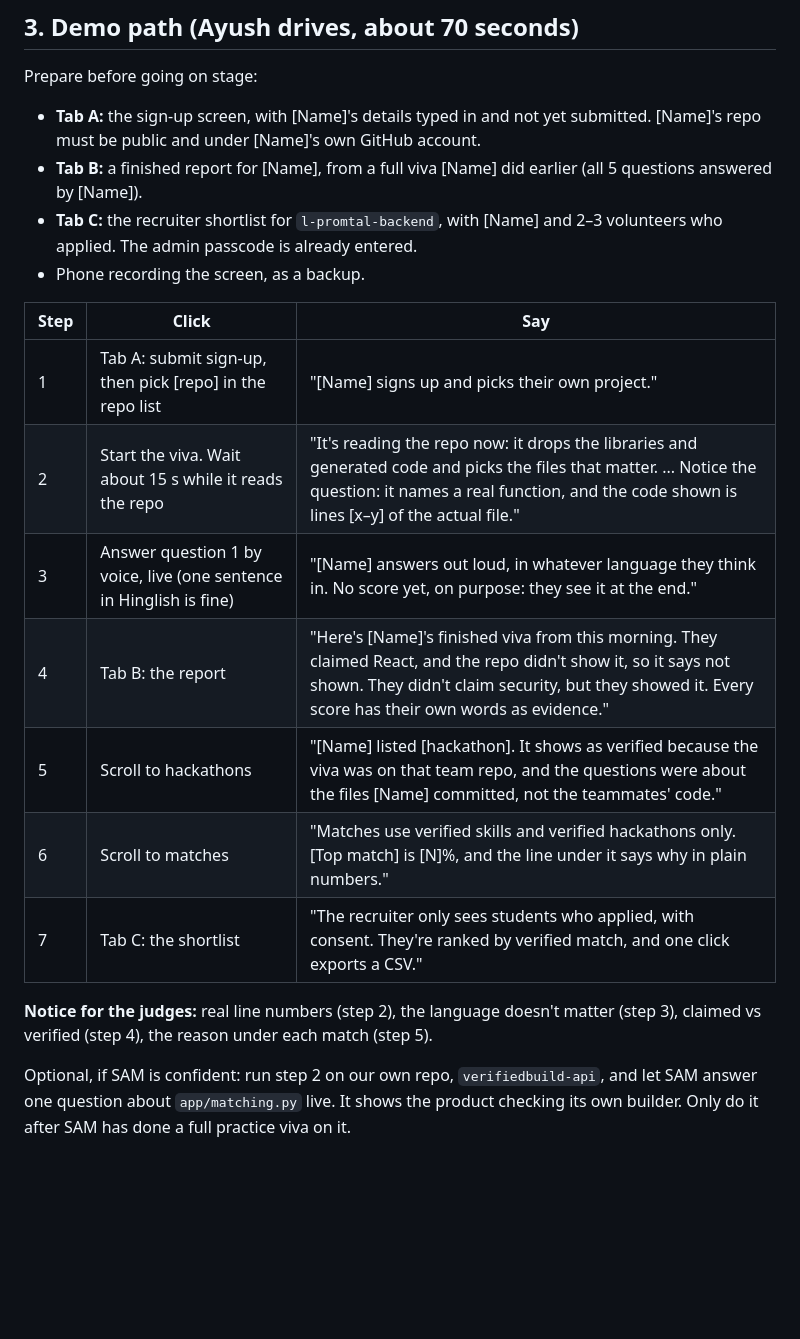
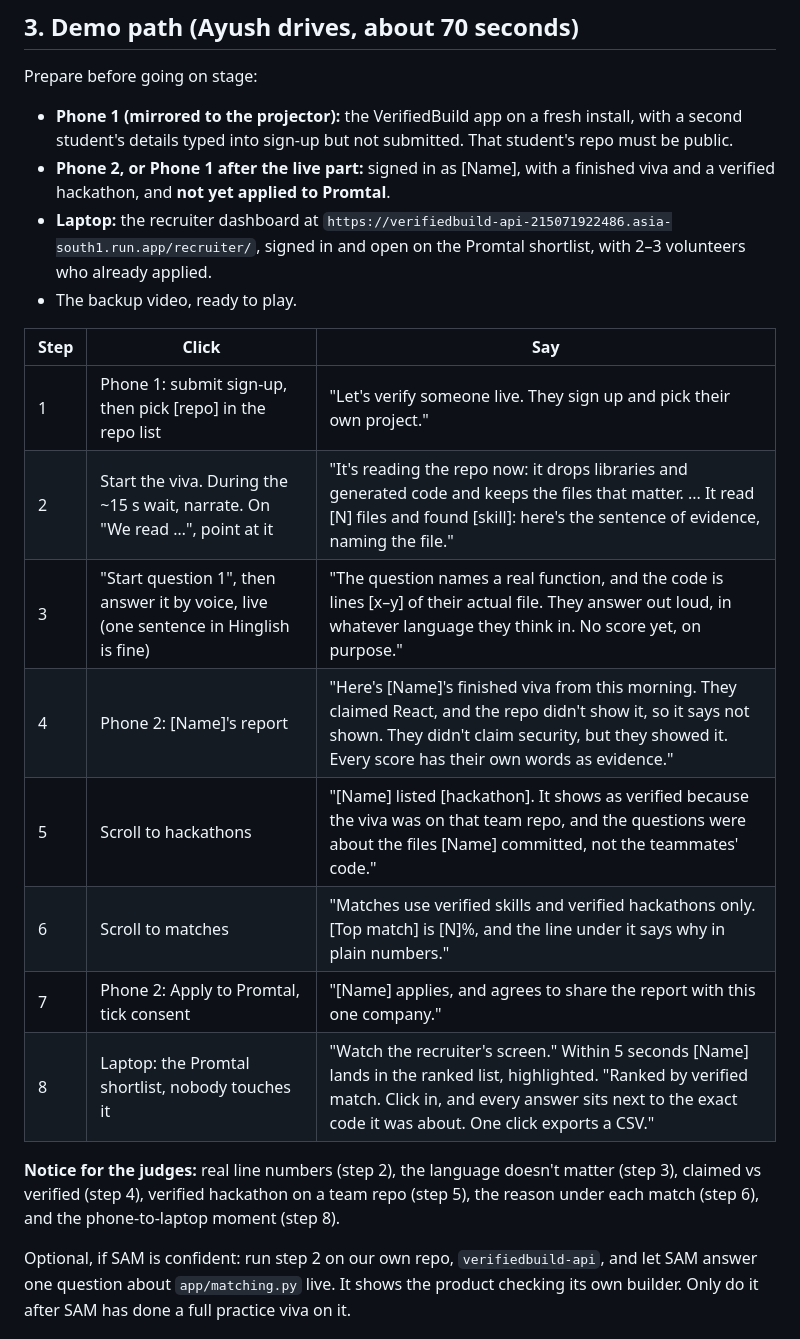
Before and after one commit to samarthputhraya/verifiedbuild-api, a Markdown page: docs/pitch.md, the part around the change. Drawn GitHub-style; blank space fills up the shorter version.

Commit message:
Rework the demo path: live viva on one phone, report and apply on another, live shortlist on the laptop

```diff
--- a/docs/pitch.md
+++ b/docs/pitch.md
@@ -36,22 +36,23 @@ Use the student whose story is clearest. If a founder or recruiter at the event
 ## 3. Demo path (Ayush drives, about 70 seconds)
 
 Prepare before going on stage:
-- **Tab A:** the sign-up screen, with [Name]'s details typed in and not yet submitted. [Name]'s repo must be public and under [Name]'s own GitHub account.
-- **Tab B:** a finished report for [Name], from a full viva [Name] did earlier (all 5 questions answered by [Name]).
-- **Tab C:** the recruiter shortlist for `l-promtal-backend`, with [Name] and 2–3 volunteers who applied. The admin passcode is already entered.
-- Phone recording the screen, as a backup.
+- **Phone 1 (mirrored to the projector):** the VerifiedBuild app on a fresh install, with a second student's details typed into sign-up but not submitted. That student's repo must be public.
+- **Phone 2, or Phone 1 after the live part:** signed in as [Name], with a finished viva and a verified hackathon, and **not yet applied to Promtal**.
+- **Laptop:** the recruiter dashboard at `https://verifiedbuild-api-215071922486.asia-south1.run.app/recruiter/`, signed in and open on the Promtal shortlist, with 2–3 volunteers who already applied.
+- The backup video, ready to play.
 
 | Step | Click | Say |
 |---|---|---|
-| 1 | Tab A: submit sign-up, then pick [repo] in the repo list | "[Name] signs up and picks their own project." |
-| 2 | Start the viva. Wait about 15 s while it reads the repo | "It's reading the repo now: it drops the libraries and generated code and picks the files that matter. ... Notice the question: it names a real function, and the code shown is lines [x–y] of the actual file." |
-| 3 | Answer question 1 by voice, live (one sentence in Hinglish is fine) | "[Name] answers out loud, in whatever language they think in. No score yet, on purpose: they see it at the end." |
-| 4 | Tab B: the report | "Here's [Name]'s finished viva from this morning. They claimed React, and the repo didn't show it, so it says not shown. They didn't claim security, but they showed it. Every score has their own words as evidence." |
+| 1 | Phone 1: submit sign-up, then pick [repo] in the repo list | "Let's verify someone live. They sign up and pick their own project." |
+| 2 | Start the viva. During the ~15 s wait, narrate. On "We read …", point at it | "It's reading the repo now: it drops libraries and generated code and keeps the files that matter. ... It read [N] files and found [skill]: here's the sentence of evidence, naming the file." |
+| 3 | "Start question 1", then answer it by voice, live (one sentence in Hinglish is fine) | "The question names a real function, and the code is lines [x–y] of their actual file. They answer out loud, in whatever language they think in. No score yet, on purpose." |
+| 4 | Phone 2: [Name]'s report | "Here's [Name]'s finished viva from this morning. They claimed React, and the repo didn't show it, so it says not shown. They didn't claim security, but they showed it. Every score has their own words as evidence." |
 | 5 | Scroll to hackathons | "[Name] listed [hackathon]. It shows as verified because the viva was on that team repo, and the questions were about the files [Name] committed, not the teammates' code." |
 | 6 | Scroll to matches | "Matches use verified skills and verified hackathons only. [Top match] is [N]%, and the line under it says why in plain numbers." |
-| 7 | Tab C: the shortlist | "The recruiter only sees students who applied, with consent. They're ranked by verified match, and one click exports a CSV." |
+| 7 | Phone 2: Apply to Promtal, tick consent | "[Name] applies, and agrees to share the report with this one company." |
+| 8 | Laptop: the Promtal shortlist, nobody touches it | "Watch the recruiter's screen." Within 5 seconds [Name] lands in the ranked list, highlighted. "Ranked by verified match. Click in, and every answer sits next to the exact code it was about. One click exports a CSV." |
 
-**Notice for the judges:** real line numbers (step 2), the language doesn't matter (step 3), claimed vs verified (step 4), the reason under each match (step 5).
+**Notice for the judges:** real line numbers (step 2), the language doesn't matter (step 3), claimed vs verified (step 4), verified hackathon on a team repo (step 5), the reason under each match (step 6), and the phone-to-laptop moment (step 8).
 
 Optional, if SAM is confident: run step 2 on our own repo, `verifiedbuild-api`, and let SAM answer one question about `app/matching.py` live. It shows the product checking its own builder. Only do it after SAM has done a full practice viva on it.
 
```
